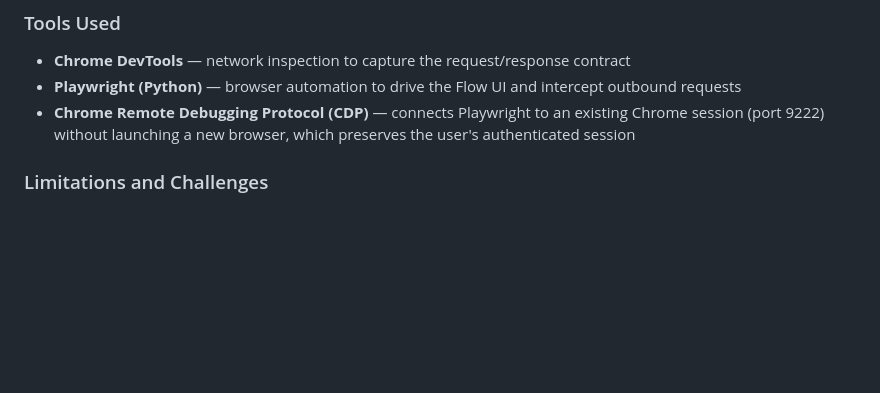
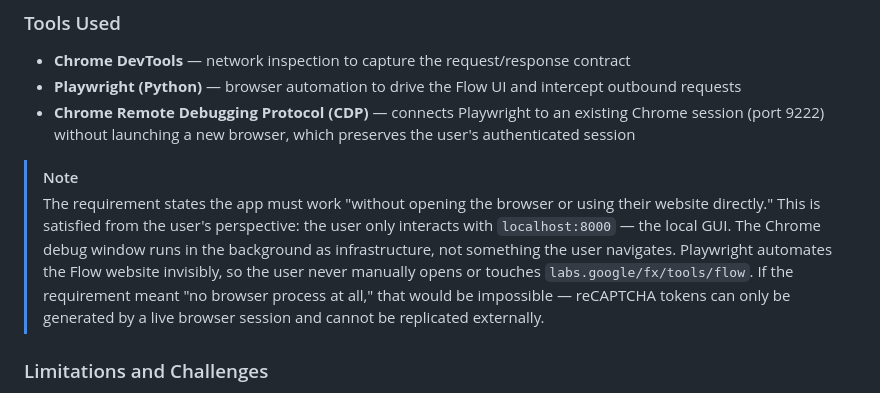
Before and after one commit to jonahmarc/google-ai-flow, a Markdown page: README.md, the part around the change. Drawn GitHub-style; blank space fills up the shorter version.

Commit message:
add additional note regarding the requirement

```diff
--- a/README.md
+++ b/README.md
@@ -209,6 +209,9 @@ The full request headers, payload structure, and response format were logged in
 - **Playwright (Python)** — browser automation to drive the Flow UI and intercept outbound requests
 - **Chrome Remote Debugging Protocol (CDP)** — connects Playwright to an existing Chrome session (port 9222) without launching a new browser, which preserves the user's authenticated session
 
+> [!NOTE]
+> The requirement states the app must work "without opening the browser or using their website directly." This is satisfied from the user's perspective: the user only interacts with `localhost:8000` — the local GUI. The Chrome debug window runs in the background as infrastructure, not something the user navigates. Playwright automates the Flow website invisibly, so the user never manually opens or touches `labs.google/fx/tools/flow`. If the requirement meant "no browser process at all," that would be impossible — reCAPTCHA tokens can only be generated by a live browser session and cannot be replicated externally.
+
 ### Limitations and Challenges
 
 **Authentication (the main challenge):** The API cannot be called directly. It requires a `Bearer` token and a `reCAPTCHA` token that are generated dynamically by the browser. Replicating these externally is not feasible. The approach works around this by piggybacking on an already-authenticated browser session — Playwright connects to Chrome via CDP and intercepts the request *as the browser is about to send it*, swapping in the real prompt while preserving the auth tokens the browser generated.
```
